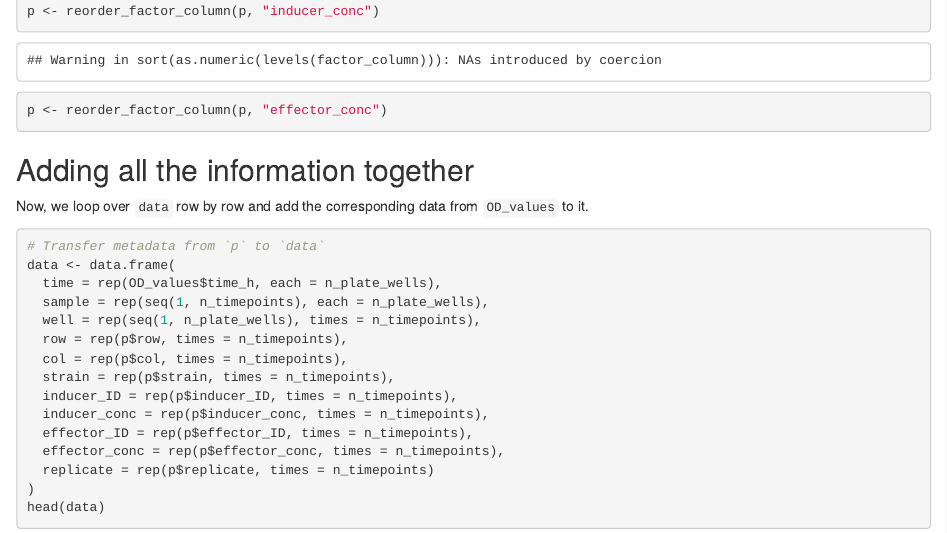
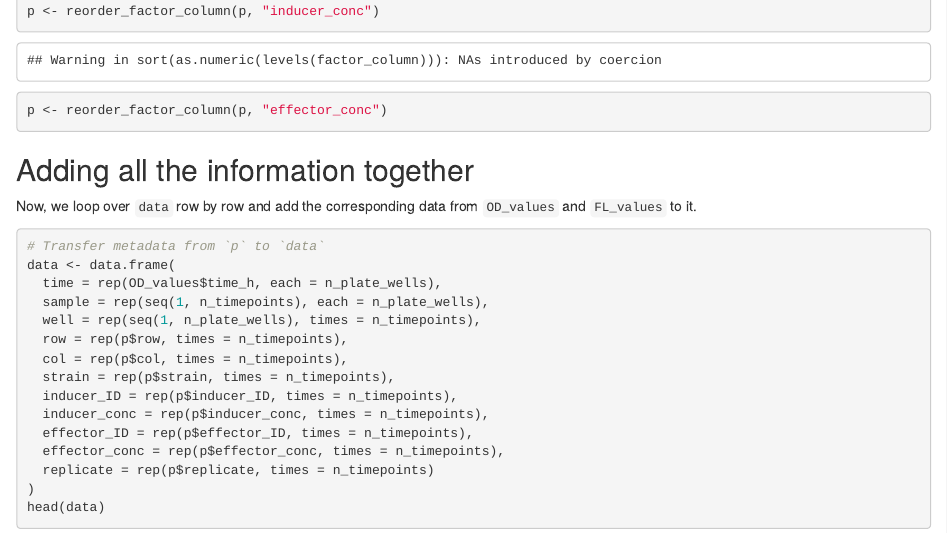
Before and after one commit to MICR-VUB/plate_reader_script, an R Markdown document (OD&fluorescence_kinetic/Script/01_import.Rmd): the page in a window 1100 px wide, from 3050 px down. Rendered offline with R 4.5, knitr and Pandoc, with nearby package versions; some code elsewhere in the file could not run offline.

Commit message:
Minor correction in documentation.

````diff
--- a/OD&fluorescence_kinetic/Script/01_import.Rmd
+++ b/OD&fluorescence_kinetic/Script/01_import.Rmd
@@ -199,7 +199,7 @@ p <- reorder_factor_column(p, "effector_conc")
 ```
 
 ## Adding all the information together
-Now, we loop over `data` row by row and add the corresponding data from `OD_values` to it.
+Now, we loop over `data` row by row and add the corresponding data from `OD_values` and `FL_values` to it.
 ```{r}
 # Transfer metadata from `p` to `data`
 data <- data.frame(
````
